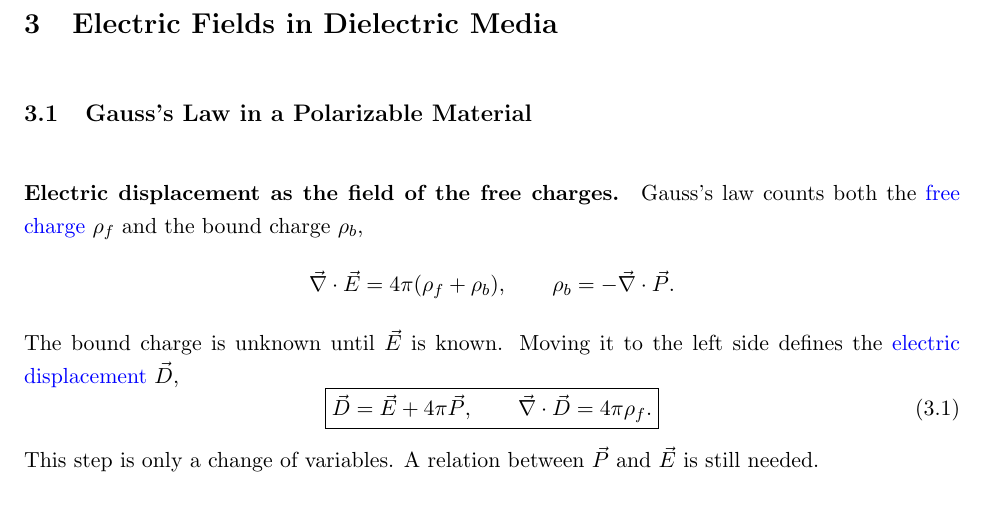
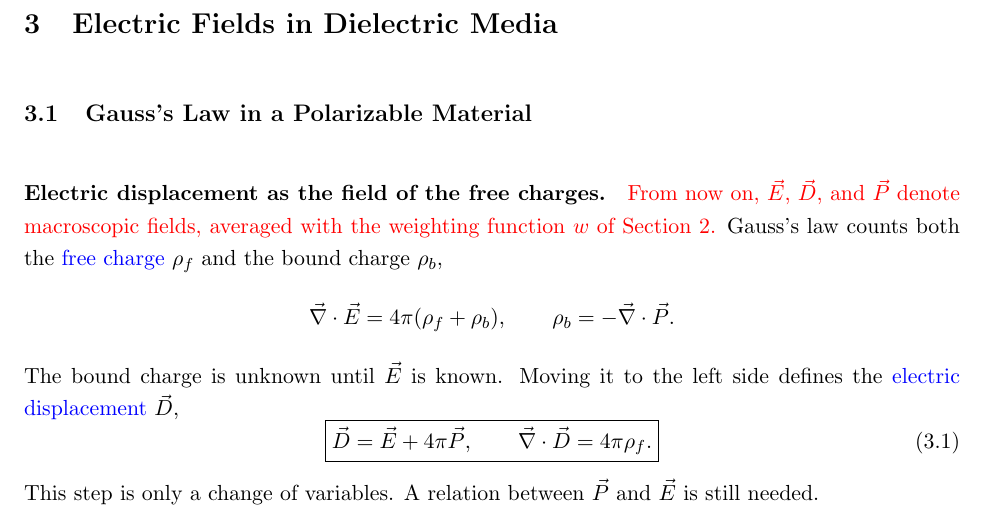
Before and after one commit to daoduywork-maker/Statistical-Mechanics-From-Beginning-to-End, a LaTeX document (Advanced Material Physics/main.tex, which reads Advanced Material Physics/3.tex): part of page 9 of 17, cut so that both start at the same text. Compiled offline with pdfLaTeX.

Commit message:
State that fields from Section 3 on are macroscopic
Add a red notation note at the start of Section 3.1: E, D and P denote
macroscopic fields, averaged with the weighting function w of
Section 2. This makes explicit why chi and epsilon are well defined and
why the dielectric-sphere solution needs no separate averaging step.

main.pdf rebuilt.

Co-Authored-By: Claude Opus 5.5 <noreply@anthropic.com>
Claude-Session: https://claude.ai/code/session_01UktTP1aLKTkLnrQhxMgrUF

```diff
--- a/Advanced Material Physics/3.tex
+++ b/Advanced Material Physics/3.tex
@@ -4,7 +4,7 @@
 \subsection{Gauss's Law in a Polarizable Material}
 
 \paragraph{Electric displacement as the field of the free charges.}
-Gauss's law counts both the \textcolor{blue}{free charge} $\rho_f$ and the bound charge $\rho_b$,
+\textcolor{red}{From now on, $\vec E$, $\vec D$, and $\vec P$ denote macroscopic fields, averaged with the weighting function $w$ of Section~\ref{sec:polarization}.} Gauss's law counts both the \textcolor{blue}{free charge} $\rho_f$ and the bound charge $\rho_b$,
 \begin{equation*}
     \vec\nabla\cdot\vec E = 4\pi(\rho_f + \rho_b), \qquad \rho_b = -\vec\nabla\cdot\vec P.
 \end{equation*}
```
Also changed, not shown: Advanced Material Physics/main.pdf.
